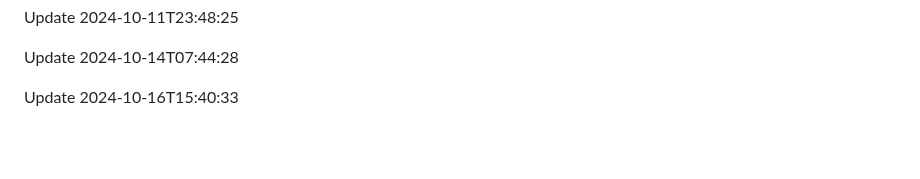
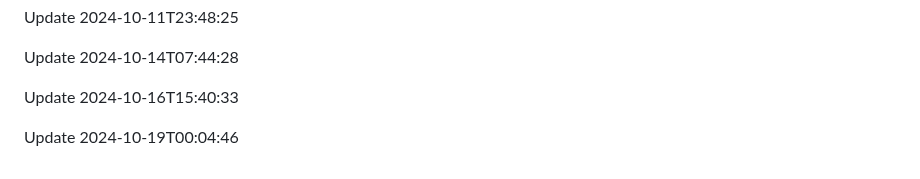
Before and after one commit to htiketun/php-messaging-suite, a Markdown page: README.md, the part around the change. Rendered like a GitHub page; blank space fills up the shorter version.

```diff
--- a/README.md
+++ b/README.md
@@ -379,3 +379,5 @@ Update 2024-10-11T23:48:25
 Update 2024-10-14T07:44:28
 
 Update 2024-10-16T15:40:33
+
+Update 2024-10-19T00:04:46
```
